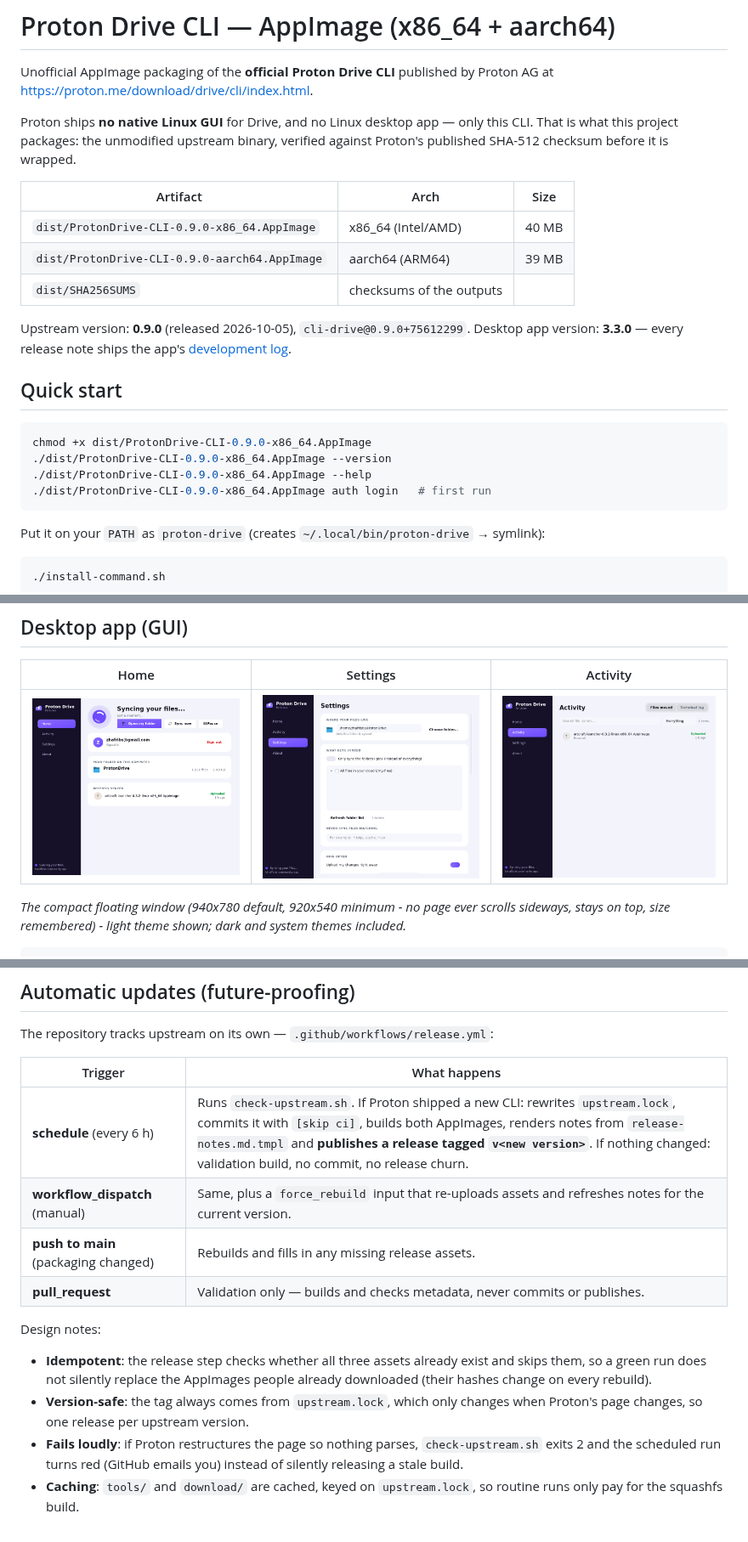
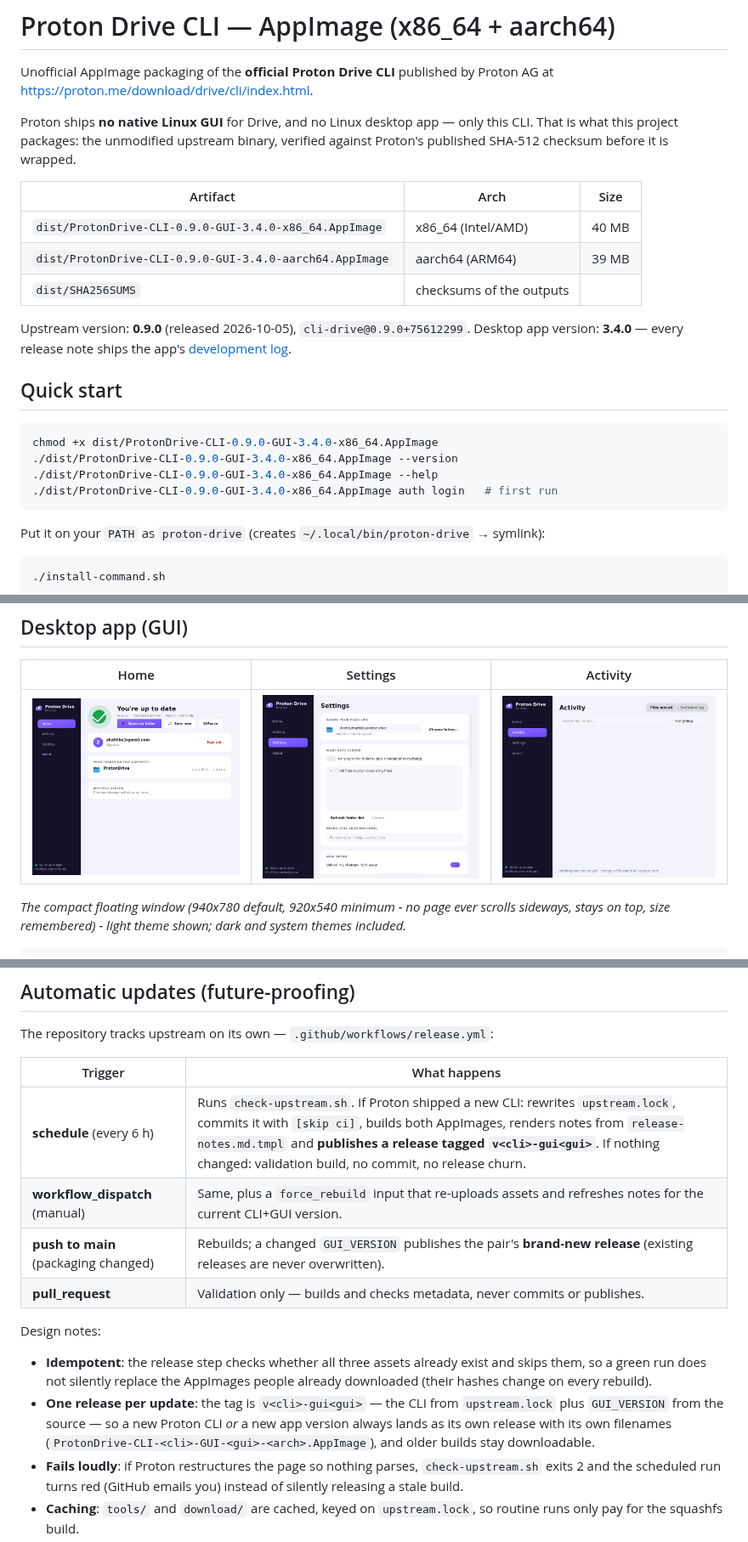
Before and after one commit to zhafribs/Proton-Drive-Linux-Cli, a Markdown page: README.md, 3 parts joined by grey strips. Shown at 85% size. Drawn GitHub-style; pictures changed too: docs/screenshots/activity.png, docs/screenshots/home.png, docs/screenshots/settings.png.

````diff
--- a/README.md
+++ b/README.md
@@ -9,20 +9,20 @@ verified against Proton's published SHA-512 checksum before it is wrapped.
 
 | Artifact | Arch | Size |
 | --- | --- | --- |
-| `dist/ProtonDrive-CLI-0.9.0-x86_64.AppImage` | x86_64 (Intel/AMD) | 40 MB |
-| `dist/ProtonDrive-CLI-0.9.0-aarch64.AppImage` | aarch64 (ARM64) | 39 MB |
+| `dist/ProtonDrive-CLI-0.9.0-GUI-3.4.0-x86_64.AppImage` | x86_64 (Intel/AMD) | 40 MB |
+| `dist/ProtonDrive-CLI-0.9.0-GUI-3.4.0-aarch64.AppImage` | aarch64 (ARM64) | 39 MB |
 | `dist/SHA256SUMS` | checksums of the outputs | |
 
 Upstream version: **0.9.0** (released 2026-10-05), `cli-drive@0.9.0+75612299`.
-Desktop app version: **3.3.0** — every release note ships the app's [development log](CHANGELOG.md).
+Desktop app version: **3.4.0** — every release note ships the app's [development log](CHANGELOG.md).
 
 ## Quick start
 
 ```bash
-chmod +x dist/ProtonDrive-CLI-0.9.0-x86_64.AppImage
-./dist/ProtonDrive-CLI-0.9.0-x86_64.AppImage --version
-./dist/ProtonDrive-CLI-0.9.0-x86_64.AppImage --help
-./dist/ProtonDrive-CLI-0.9.0-x86_64.AppImage auth login   # first run
+chmod +x dist/ProtonDrive-CLI-0.9.0-GUI-3.4.0-x86_64.AppImage
+./dist/ProtonDrive-CLI-0.9.0-GUI-3.4.0-x86_64.AppImage --version
+./dist/ProtonDrive-CLI-0.9.0-GUI-3.4.0-x86_64.AppImage --help
+./dist/ProtonDrive-CLI-0.9.0-GUI-3.4.0-x86_64.AppImage auth login   # first run
 ```
 
 Put it on your `PATH` as `proton-drive` (creates `~/.local/bin/proton-drive` → symlink):
@@ -201,9 +201,9 @@ The repository tracks upstream on its own — `.github/workflows/release.yml`:
 
 | Trigger | What happens |
 | --- | --- |
-| **schedule** (every 6 h) | Runs `check-upstream.sh`. If Proton shipped a new CLI: rewrites `upstream.lock`, commits it with `[skip ci]`, builds both AppImages, renders notes from `release-notes.md.tmpl` and **publishes a release tagged `v<new version>`**. If nothing changed: validation build, no commit, no release churn. |
-| **workflow_dispatch** (manual) | Same, plus a `force_rebuild` input that re-uploads assets and refreshes notes for the current version. |
-| **push to main** (packaging changed) | Rebuilds and fills in any missing release assets. |
+| **schedule** (every 6 h) | Runs `check-upstream.sh`. If Proton shipped a new CLI: rewrites `upstream.lock`, commits it with `[skip ci]`, builds both AppImages, renders notes from `release-notes.md.tmpl` and **publishes a release tagged `v<cli>-gui<gui>`**. If nothing changed: validation build, no commit, no release churn. |
+| **workflow_dispatch** (manual) | Same, plus a `force_rebuild` input that re-uploads assets and refreshes notes for the current CLI+GUI version. |
+| **push to main** (packaging changed) | Rebuilds; a changed `GUI_VERSION` publishes the pair's **brand-new release** (existing releases are never overwritten). |
 | **pull_request** | Validation only — builds and checks metadata, never commits or publishes. |
 
 Design notes:
@@ -211,8 +211,11 @@ Design notes:
 * **Idempotent**: the release step checks whether all three assets already
   exist and skips them, so a green run does not silently replace the AppImages
   people already downloaded (their hashes change on every rebuild).
-* **Version-safe**: the tag always comes from `upstream.lock`, which only
-  changes when Proton's page changes, so one release per upstream version.
+* **One release per update**: the tag is `v<cli>-gui<gui>` — the CLI from
+  `upstream.lock` plus `GUI_VERSION` from the source — so a new Proton CLI *or*
+  a new app version always lands as its own release with its own filenames
+  (`ProtonDrive-CLI-<cli>-GUI-<gui>-<arch>.AppImage`), and older builds stay
+  downloadable.
 * **Fails loudly**: if Proton restructures the page so nothing parses,
   `check-upstream.sh` exits 2 and the scheduled run turns red (GitHub emails
   you) instead of silently releasing a stale build.
````
Also changed, not shown: other parts of README.md (+2 -2 lines), CHANGELOG.md (+12 -0 lines), 6 other files.
